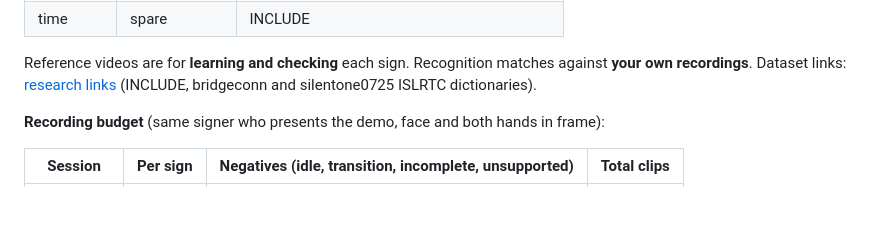
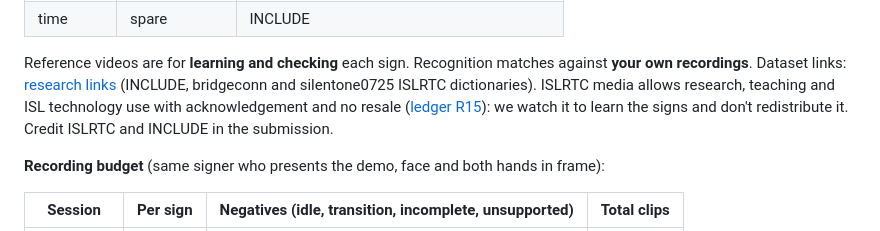
Before and after one commit to BishalJena/ishara, a Markdown page: PLAN.md, the part around the change. GitHub-like rendering; blank space fills up the shorter version.

Commit message:
docs: note reference video licence terms in the plan

```diff
--- a/PLAN.md
+++ b/PLAN.md
@@ -191,7 +191,10 @@ Pauses cost nothing: hands at rest means nothing happens.
 
 Reference videos are for **learning and checking** each sign. Recognition matches
 against **your own recordings**. Dataset links: [research links](docs/research/links.md)
-(INCLUDE, bridgeconn and silentone0725 ISLRTC dictionaries).
+(INCLUDE, bridgeconn and silentone0725 ISLRTC dictionaries). ISLRTC media allows
+research, teaching and ISL technology use with acknowledgement and no resale
+([ledger R15](docs/CLAIM-LEDGER.md)): we watch it to learn the signs and don't
+redistribute it. Credit ISLRTC and INCLUDE in the submission.
 
 **Recording budget** (same signer who presents the demo, face and both hands in frame):
 
```
